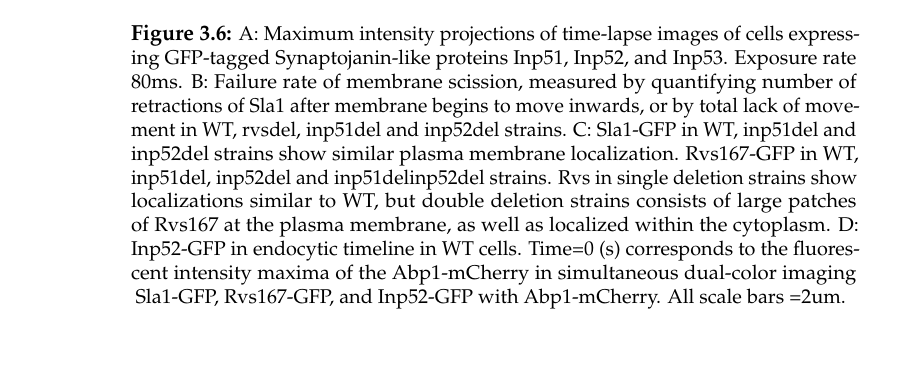
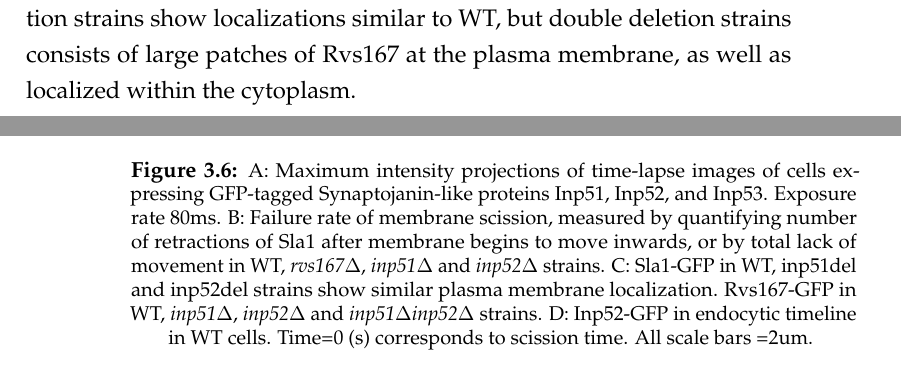
Before and after one commit to deepikaamenon/thesis_2021, a LaTeX thesis (main.tex, which reads Chapters/Results.tex): part of page 53 of 61 before the commit and two parts of pages 52 and 53 of 61 after it, the two joined at a grey line, cut so that both start at the same text. Compiled offline with pdfLaTeX.

Commit message:
txs auto checkin

```diff
--- a/Chapters/Results.tex
+++ b/Chapters/Results.tex
@@ -151,16 +151,16 @@ While the lifetimes of Rvs167 in WT and BAR are similar, as are Sla1 lifetimes i
 
 		\subparagraph{Synaptojanin-like Inp52 localizes to endocytic sites in the late scission stage}
 		\mbox{}\\
-		Spatial and temporal alignment of Inp52-GFP to the endocytic timeline shows that it is localized to endocytic sites at the final scission stage, at a similar point in the endocytic timeline as Rvs167. Spatial alignment with the coat protein Sla1 as reference shows that Inp52-GFP localizes to the tip of the membrane tube, and remains on the vesicle for a few seconds post scission, suggesting a role for Inp52 in vesicle uncoating. Inp51-GFP does not show any cortical patches: GFP-tagging either affects localization of the protein, or localization is too to be detected.
+		Spatial and temporal alignment of Inp52-GFP to the endocytic timeline shows that it is localized to endocytic sites at the final scission stage, at a similar point in the endocytic timeline as Rvs167. Spatial alignment with the coat protein Sla1 as reference shows that Inp52-GFP localizes to the tip of the membrane tube, and remains on the vesicle for a few seconds post scission, suggesting a role for Inp52 in vesicle uncoating. Inp51-GFP does not show any cortical patches: GFP-tagging either affects localization of the protein, or localization is too to be detected. Rvs in single deletion strains show localizations similar to WT, but double deletion strains consists of large patches of Rvs167 at the plasma membrane, as well as localized within the cytoplasm.
 
 			\begin{figure}
 			\centering
 			\includegraphics[width=19cm,height=19cm,keepaspectratio]{figures/results_final/inp}
 			\caption[Synaptojanin-like proteins in yeast]
 			{A: Maximum intensity projections of time-lapse images of cells expressing GFP-tagged Synaptojanin-like proteins Inp51, Inp52, and Inp53. Exposure rate 80ms.
-			B: Failure rate of membrane scission, measured by quantifying number of retractions of Sla1 after membrane begins to move inwards, or by total lack of movement in WT, rvsdel, inp51del and inp52del strains.
-			C: Sla1-GFP in WT, inp51del and inp52del strains show similar plasma membrane localization. Rvs167-GFP in WT, inp51del, inp52del and inp51delinp52del strains. Rvs in single deletion strains show localizations similar to WT, but double deletion strains consists of large patches of Rvs167 at the plasma membrane, as well as localized within the cytoplasm.
-			D: Inp52-GFP in endocytic timeline in WT cells. Time=0 (s) corresponds to the fluorescent intensity maxima of the Abp1-mCherry in simultaneous dual-color imaging Sla1-GFP, Rvs167-GFP, and Inp52-GFP with Abp1-mCherry.
+			B: Failure rate of membrane scission, measured by quantifying number of retractions of Sla1 after membrane begins to move inwards, or by total lack of movement in WT, \textit{rvs167$\Delta$}, \textit{inp51$\Delta$} and \textit{inp52$\Delta$} strains.
+			C: Sla1-GFP in WT, inp51del and inp52del strains show similar plasma membrane localization. Rvs167-GFP in WT, \textit{inp51$\Delta$}, \textit{inp52$\Delta$} and \textit{inp51$\Delta$}\textit{inp52$\Delta$} strains.
+			D: Inp52-GFP in endocytic timeline in WT cells. Time=0 (s) corresponds to scission time.
 			All scale bars =2um.
 			\label{fig_inp}}
 			\end{figure}
```
Also changed, not shown: Chapters/Results.tex (2 more changed lines).
